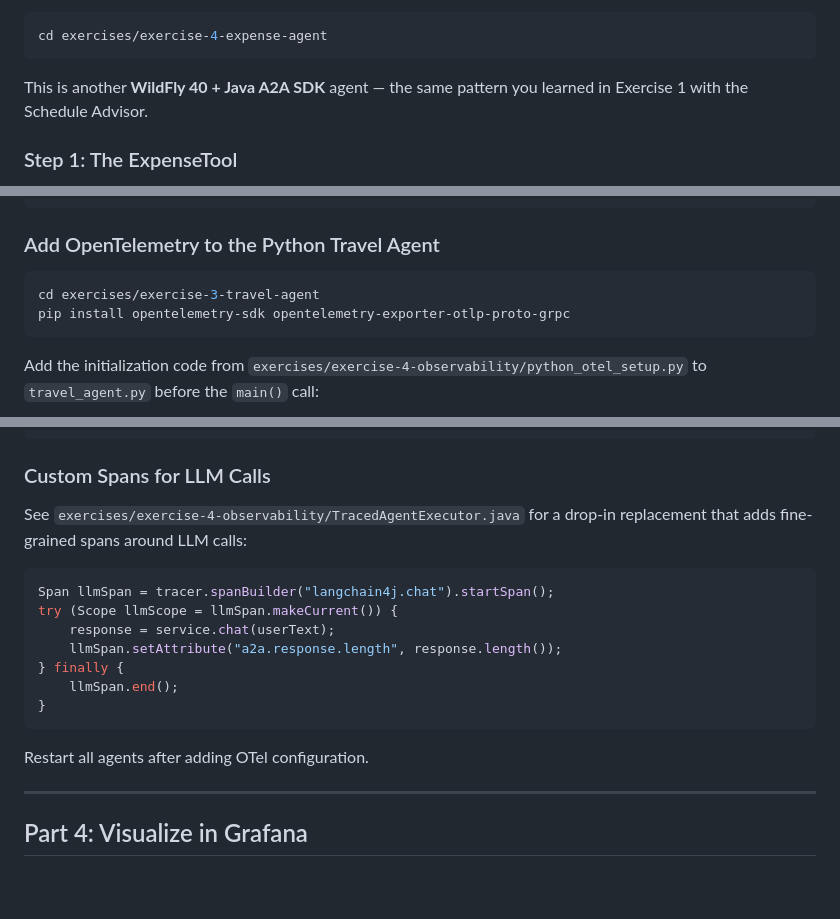
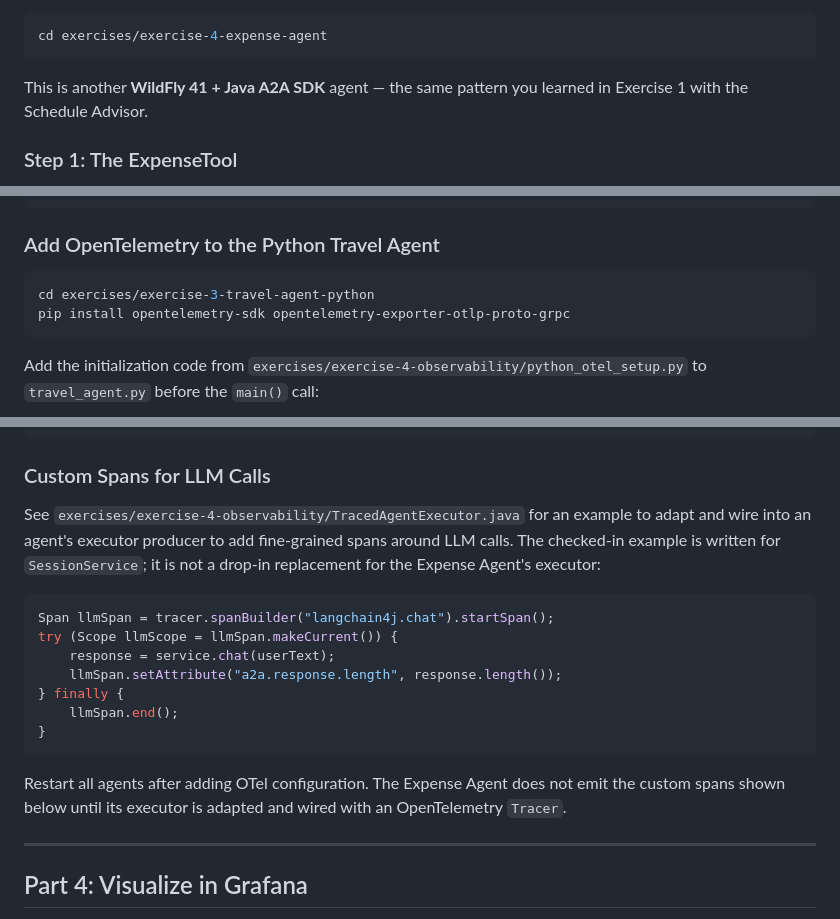
Before and after one commit to ehsavoie/a2a-agent-lab-2026, a Markdown page: docs/exercise-4.md, 3 parts joined by grey strips. GitHub-like rendering; blank space fills up the shorter version.

````diff
--- a/docs/exercise-4.md
+++ b/docs/exercise-4.md
@@ -29,7 +29,7 @@ Navigate to the exercise directory:
 cd exercises/exercise-4-expense-agent
 ```
 
-This is another **WildFly 40 + Java A2A SDK** agent — the same pattern you learned in Exercise 1 with the Schedule Advisor.
+This is another **WildFly 41 + Java A2A SDK** agent — the same pattern you learned in Exercise 1 with the Schedule Advisor.
 
 ### Step 1: The ExpenseTool
 
@@ -333,7 +333,7 @@ spring.application.name=Venue & On-Site Operations Agent
 ### Add OpenTelemetry to the Python Travel Agent
 
 ```bash
-cd exercises/exercise-3-travel-agent
+cd exercises/exercise-3-travel-agent-python
 pip install opentelemetry-sdk opentelemetry-exporter-otlp-proto-grpc
 ```
 
@@ -368,7 +368,7 @@ async def execute(self, context, event_queue):
 
 ### Custom Spans for LLM Calls
 
-See `exercises/exercise-4-observability/TracedAgentExecutor.java` for a drop-in replacement that adds fine-grained spans around LLM calls:
+See `exercises/exercise-4-observability/TracedAgentExecutor.java` for an example to adapt and wire into an agent's executor producer to add fine-grained spans around LLM calls. The checked-in example is written for `SessionService`; it is not a drop-in replacement for the Expense Agent's executor:
 
 ```java
 Span llmSpan = tracer.spanBuilder("langchain4j.chat").startSpan();
@@ -380,7 +380,7 @@ try (Scope llmScope = llmSpan.makeCurrent()) {
 }
 ```
 
-Restart all agents after adding OTel configuration.
+Restart all agents after adding OTel configuration. The Expense Agent does not emit the custom spans shown below until its executor is adapted and wired with an OpenTelemetry `Tracer`.
 
 ---
 
````
Also changed, not shown: other parts of docs/exercise-4.md (+13 -13 lines), exercises/exercise-4-observability/README.md (+6 -3 lines).
